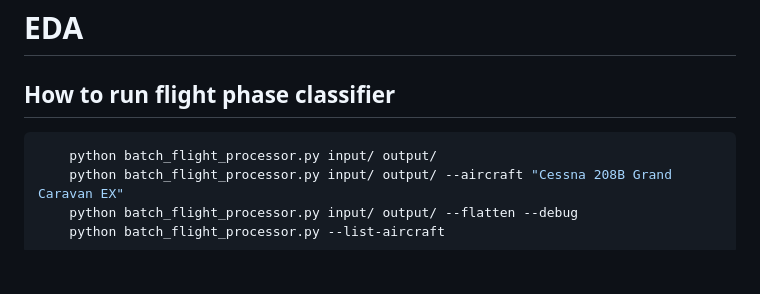
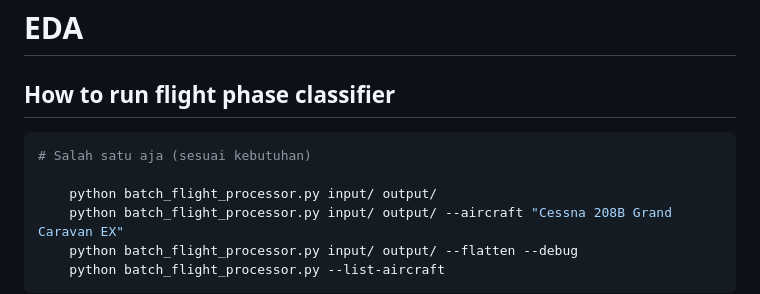
Before and after one commit to HaraHQ/sav_edacsv_duck, a Markdown page: README.md, the part around the change. GitHub-like rendering; blank space fills up the shorter version.

Commit message:
Update README with command options for flight processor
Added example command options for running the flight phase classifier.

````diff
--- a/README.md
+++ b/README.md
@@ -3,6 +3,8 @@
 ## How to run flight phase classifier
 
 ```bash
+# Salah satu aja (sesuai kebutuhan)
+
     python batch_flight_processor.py input/ output/
     python batch_flight_processor.py input/ output/ --aircraft "Cessna 208B Grand Caravan EX"
     python batch_flight_processor.py input/ output/ --flatten --debug
````
